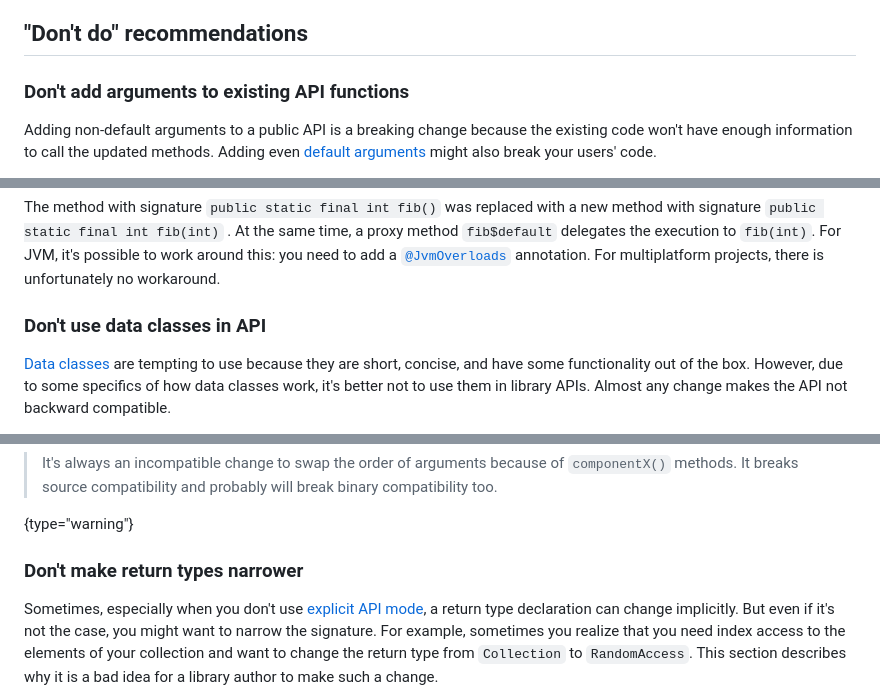
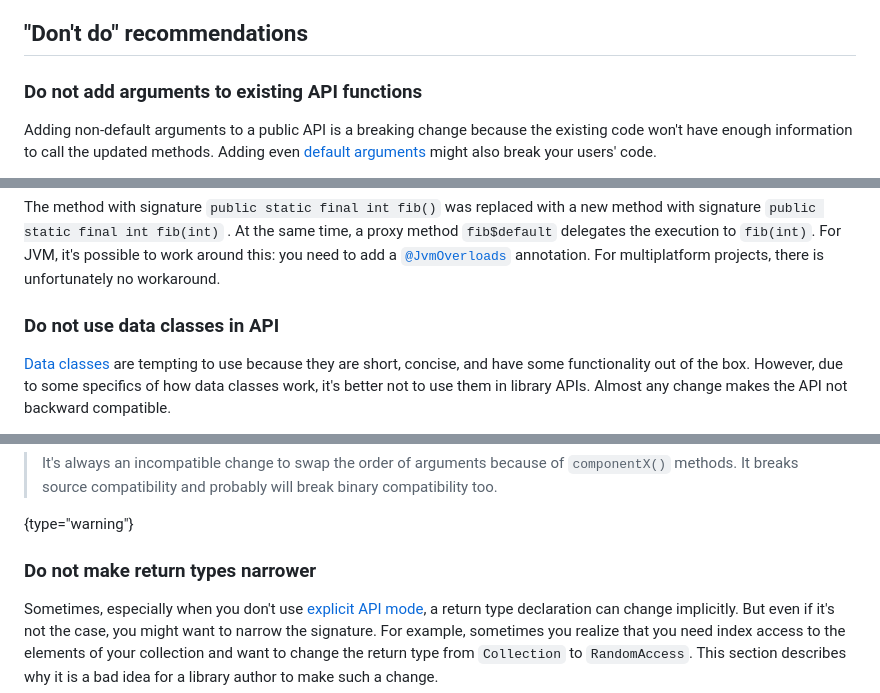
Before and after one commit to Kotlin/api-guidelines, a Markdown page: docs/topics/jvm-api-guidelines-backward-compatibility.md, 3 parts joined by grey strips. Drawn GitHub-style.

```diff
--- a/docs/topics/jvm-api-guidelines-backward-compatibility.md
+++ b/docs/topics/jvm-api-guidelines-backward-compatibility.md
@@ -46,7 +46,7 @@ well-known principles.
 
 ## "Don't do" recommendations
 
-### Don't add arguments to existing API functions
+### Do not add arguments to existing API functions
 
 Adding non-default arguments to a public API is a breaking change because the existing code won't have enough information
 to call the updated methods. Adding even [default arguments](functions.md#default-arguments) might also break
@@ -149,7 +149,7 @@ The method with signature `public static final int fib()` was replaced with a ne
 For JVM, it's possible to work around this: you need to add a [`@JvmOverloads`](java-to-kotlin-interop.md#overloads-generation)
 annotation. For multiplatform projects, there is unfortunately no workaround.
 
-### Don't use data classes in API
+### Do not use data classes in API
 
 [Data classes](data-classes.md) are tempting to use because they are short, concise, and have some functionality
 out of the box. However, due to some specifics of how data classes work, it's better not to use them in library APIs.
@@ -232,7 +232,7 @@ In addition, if you add a field into the class's body, you have to override the
 >
 {type="warning"}
 
-### Don't make return types narrower
+### Do not make return types narrower
 
 Sometimes, especially when you don't use [explicit API mode](whatsnew14.md#explicit-api-mode-for-library-authors),
 a return type declaration can change implicitly. But even if it's not the case, you might want to narrow the signature.
```
Also changed, not shown: other parts of docs/topics/jvm-api-guidelines-backward-compatibility.md (+3 -3 lines).
